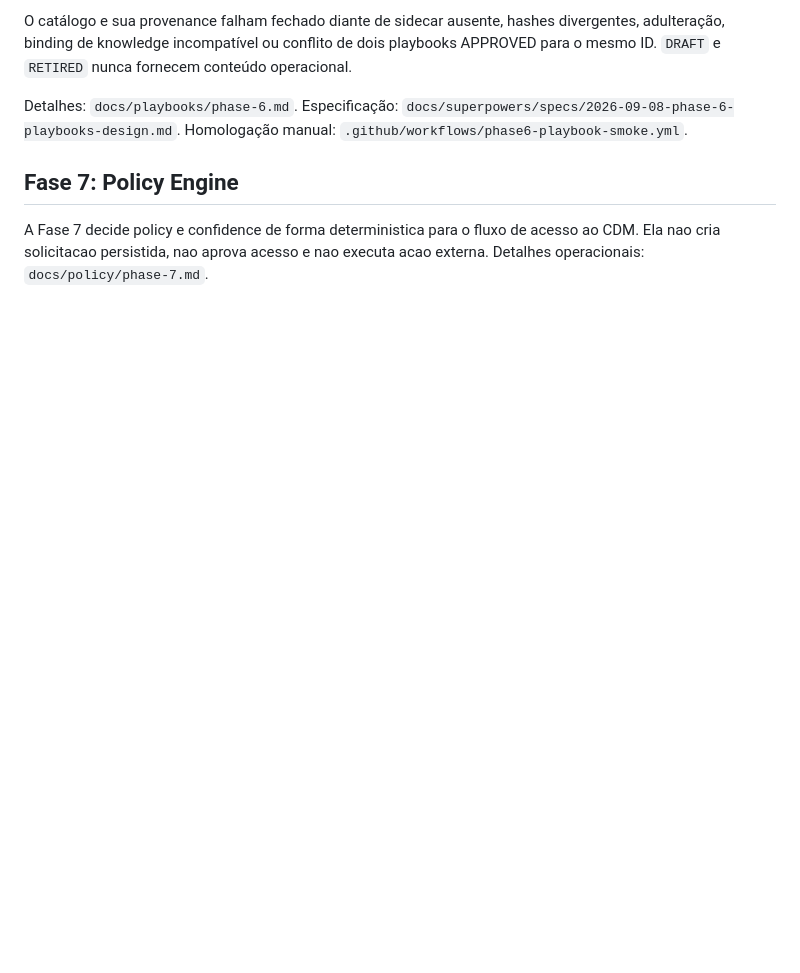
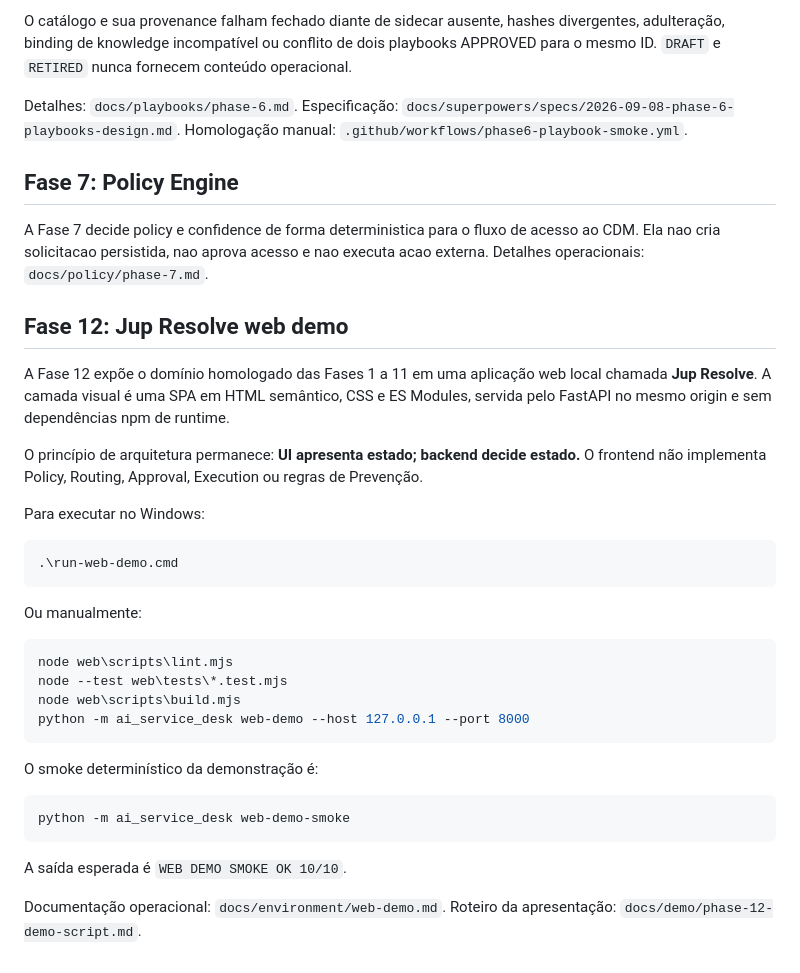
Before and after one commit to borgescodes/ai-service-desk, a Markdown page: README.md, the part around the change. Drawn GitHub-style; blank space fills up the shorter version.

Commit message:
docs: add jup resolve web demo entrypoint

````diff
--- a/README.md
+++ b/README.md
@@ -270,3 +270,35 @@ Detalhes: `docs/playbooks/phase-6.md`. Especificação: `docs/superpowers/specs/
 ## Fase 7: Policy Engine
 
 A Fase 7 decide policy e confidence de forma deterministica para o fluxo de acesso ao CDM. Ela nao cria solicitacao persistida, nao aprova acesso e nao executa acao externa. Detalhes operacionais: `docs/policy/phase-7.md`.
+
+## Fase 12: Jup Resolve web demo
+
+A Fase 12 expõe o domínio homologado das Fases 1 a 11 em uma aplicação web local chamada **Jup Resolve**. A camada visual é uma SPA em HTML semântico, CSS e ES Modules, servida pelo FastAPI no mesmo origin e sem dependências npm de runtime.
+
+O princípio de arquitetura permanece: **UI apresenta estado; backend decide estado.** O frontend não implementa Policy, Routing, Approval, Execution ou regras de Prevenção.
+
+Para executar no Windows:
+
+```powershell
+.\run-web-demo.cmd
+```
+
+Ou manualmente:
+
+```powershell
+node web\scripts\lint.mjs
+node --test web\tests\*.test.mjs
+node web\scripts\build.mjs
+python -m ai_service_desk web-demo --host 127.0.0.1 --port 8000
+```
+
+O smoke determinístico da demonstração é:
+
+```powershell
+python -m ai_service_desk web-demo-smoke
+```
+
+A saída esperada é `WEB DEMO SMOKE OK 10/10`.
+
+Documentação operacional: `docs/environment/web-demo.md`.
+Roteiro da apresentação: `docs/demo/phase-12-demo-script.md`.
````
